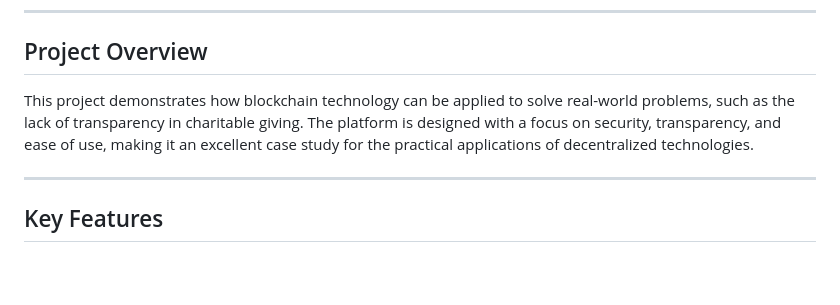
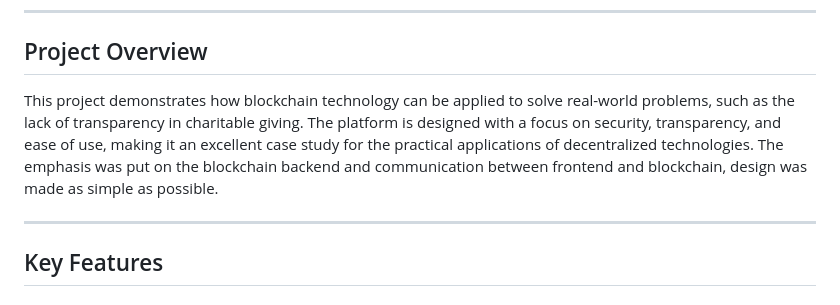
Before and after one commit to HermanAndrej/charity-dapp, a Markdown page: README.md, the part around the change printed below. Drawn GitHub-style; blank space fills up the shorter version.

```diff
--- a/README.md
+++ b/README.md
@@ -6,7 +8,7 @@
 
 ## Project Overview
 
-This project demonstrates how blockchain technology can be applied to solve real-world problems, such as the lack of transparency in charitable giving. The platform is designed with a focus on security, transparency, and ease of use, making it an excellent case study for the practical applications of decentralized technologies.
+This project demonstrates how blockchain technology can be applied to solve real-world problems, such as the lack of transparency in charitable giving. The platform is designed with a focus on security, transparency, and ease of use, making it an excellent case study for the practical applications of decentralized technologies. The emphasis was put on the blockchain backend and communication between frontend and blockchain, design was made as simple as possible.
 
 ---
 
```
Also changed, not shown: other parts of README.md (+2 -0 lines).
